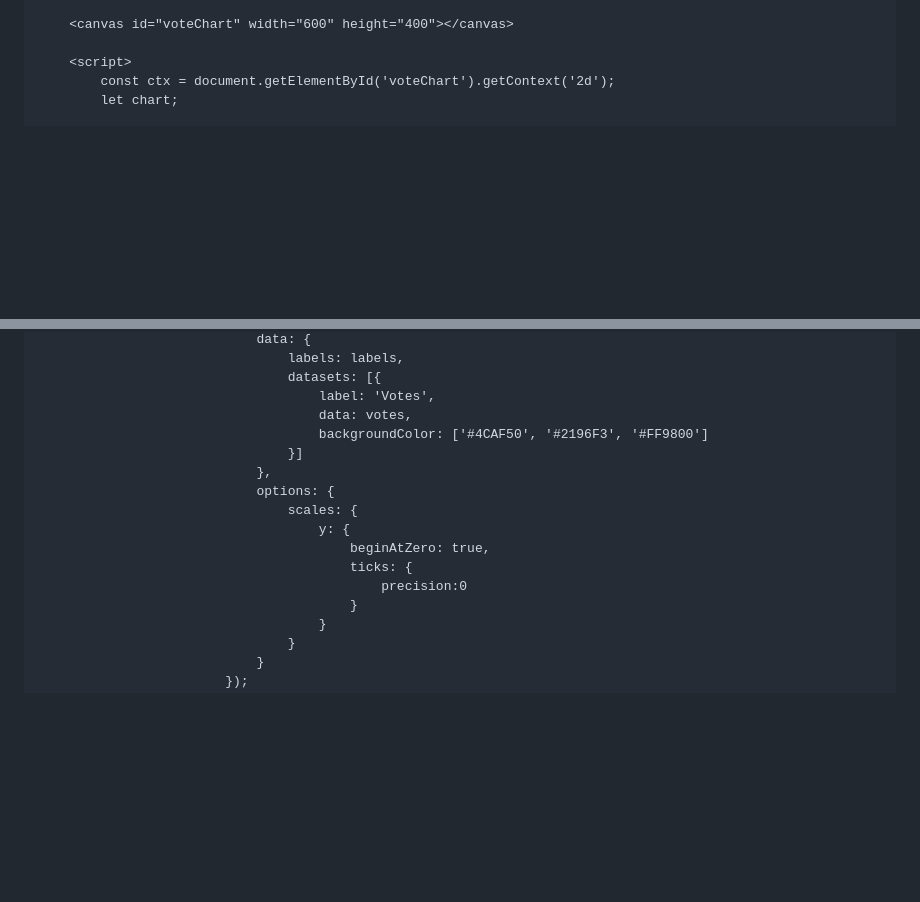
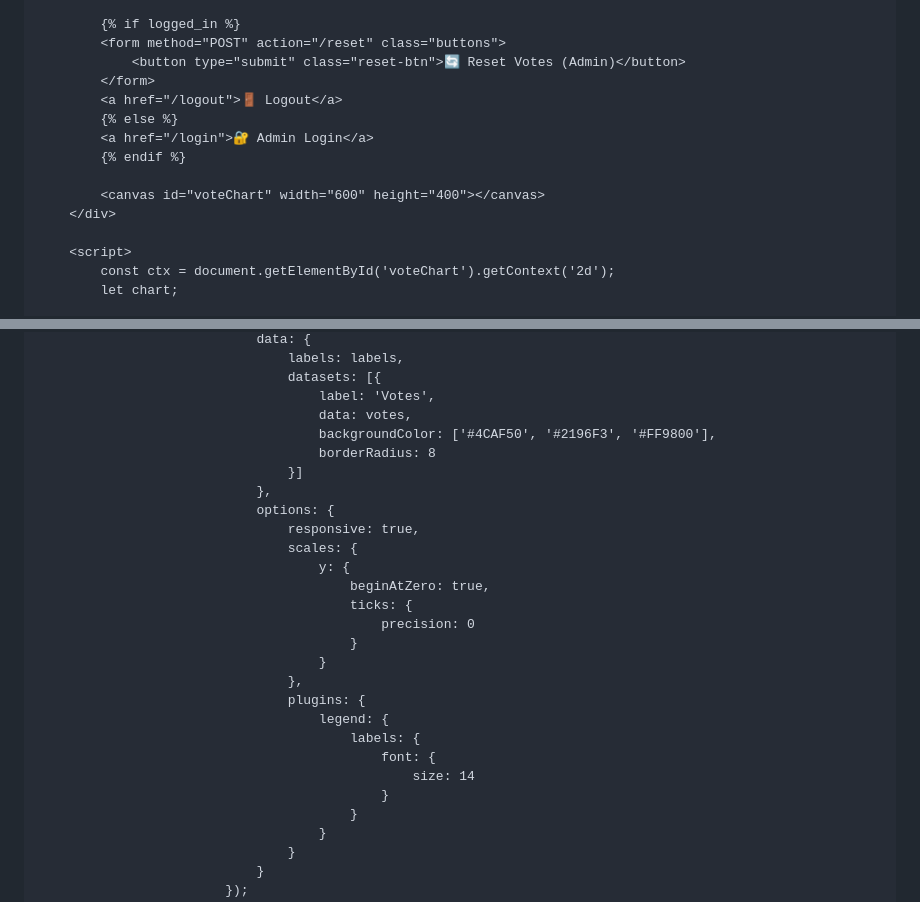
Before and after one commit to atulkamble/voting-app, a Markdown page: README.md, 2 parts joined by grey strips. Drawn GitHub-style; blank space fills up the shorter version.

```diff
--- a/README.md
+++ b/README.md
@@ -73,5 +139,15 @@ if __name__ == '__main__':
 
-    <canvas id="voteChart" width="600" height="400"></canvas>
+        {% if logged_in %}
+        <form method="POST" action="/reset" class="buttons">
+            <button type="submit" class="reset-btn">🔄 Reset Votes (Admin)</button>
+        </form>
+        <a href="/logout">🚪 Logout</a>
+        {% else %}
+        <a href="/login">🔐 Admin Login</a>
+        {% endif %}
+
+        <canvas id="voteChart" width="600" height="400"></canvas>
+    </div>
 
     <script>
         const ctx = document.getElementById('voteChart').getContext('2d');
@@ -96,15 +172,26 @@ if __name__ == '__main__':
                                 datasets: [{
                                     label: 'Votes',
                                     data: votes,
-                                    backgroundColor: ['#4CAF50', '#2196F3', '#FF9800']
+                                    backgroundColor: ['#4CAF50', '#2196F3', '#FF9800'],
+                                    borderRadius: 8
                                 }]
                             },
                             options: {
+                                responsive: true,
                                 scales: {
                                     y: {
                                         beginAtZero: true,
                                         ticks: {
-                                            precision:0
+                                            precision: 0
+                                        }
+                                    }
+                                },
+                                plugins: {
+                                    legend: {
+                                        labels: {
+                                            font: {
+                                                size: 14
+                                            }
                                         }
                                     }
                                 }
```
Also changed, not shown: other parts of README.md (+82 -16 lines).
